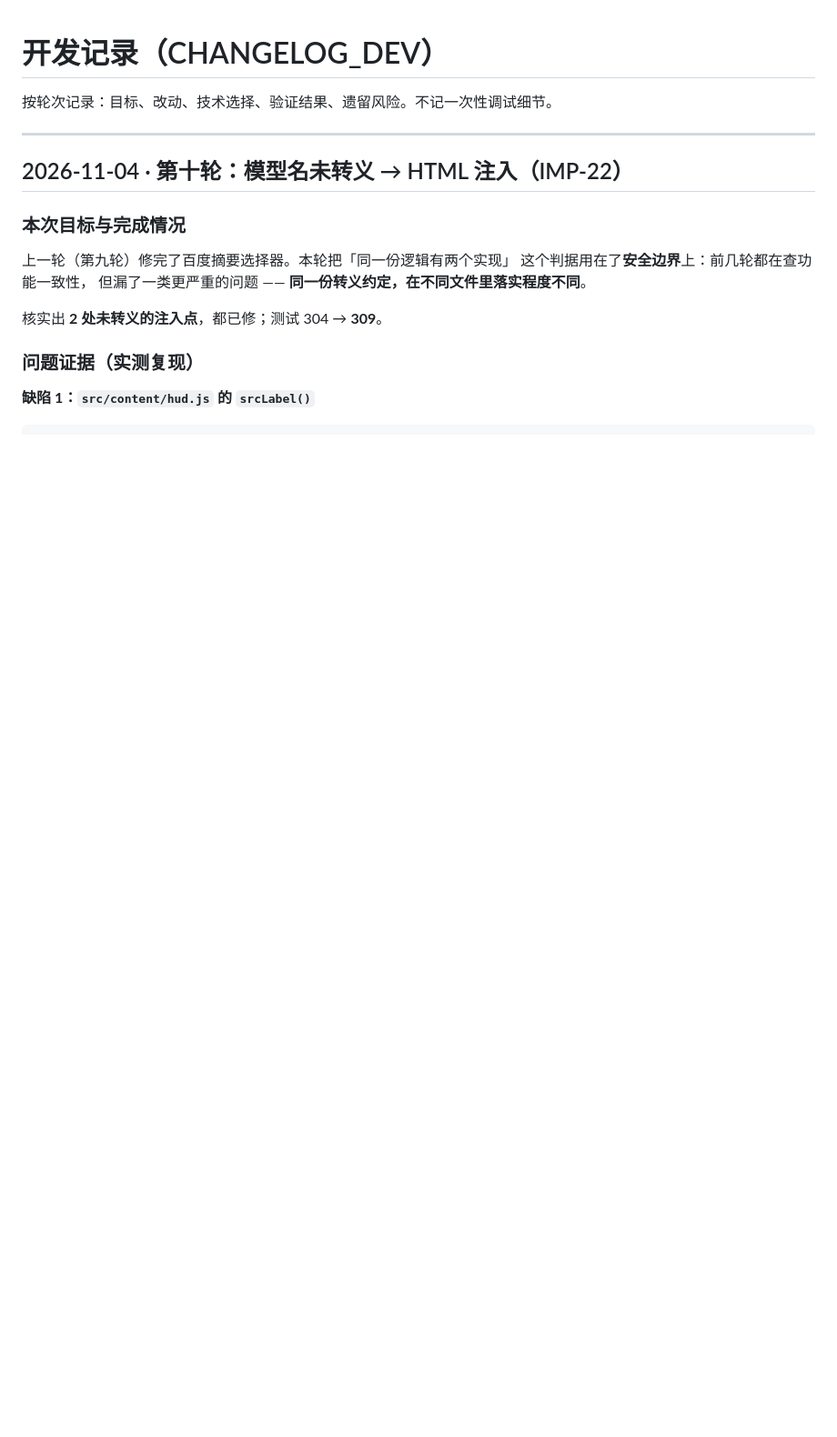
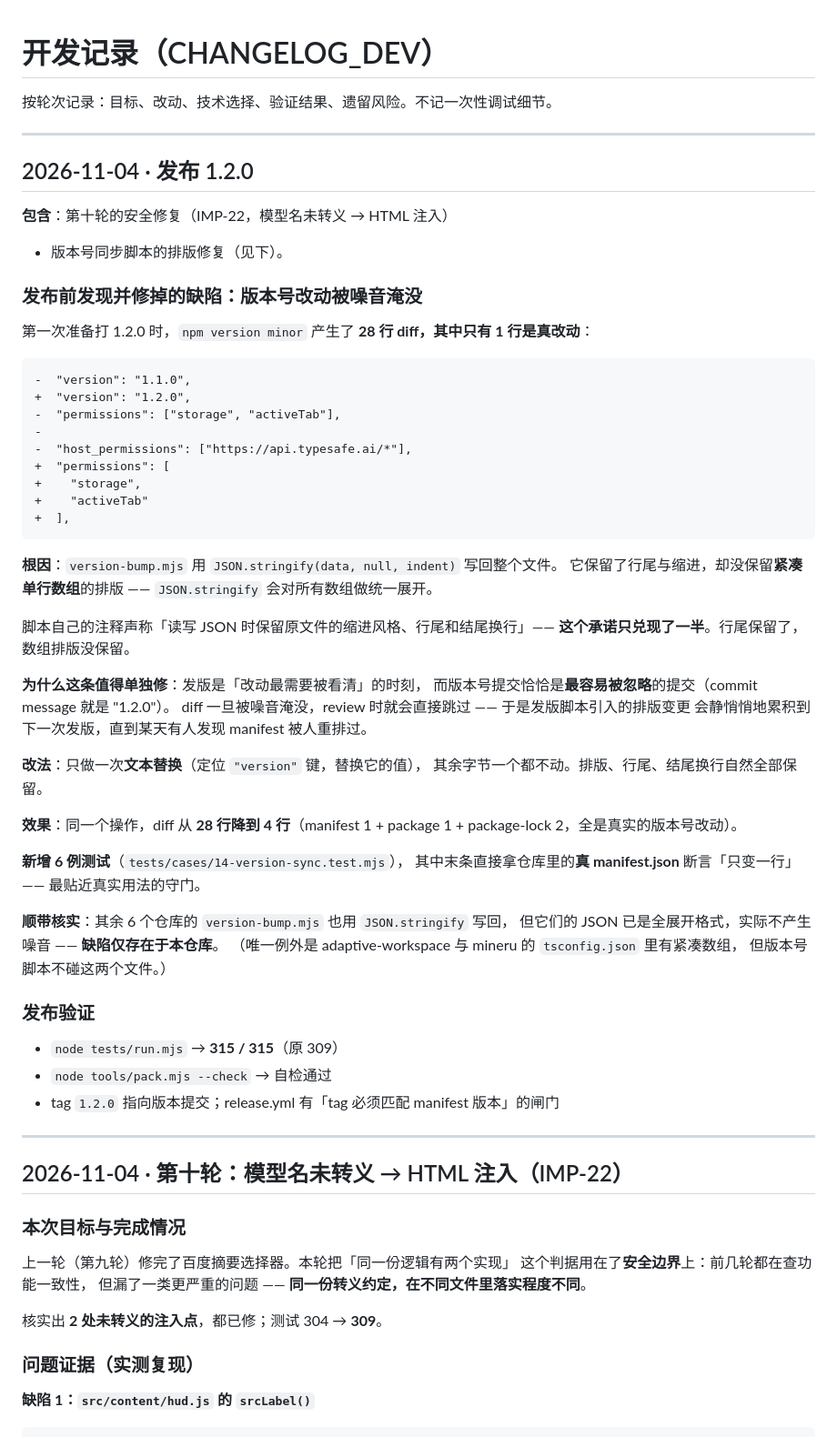
Before and after one commit to liyifan2004/browser-read-or-skip, a Markdown page: docs/CHANGELOG_DEV.md, the part around the change. Shown at 91% size. Drawn GitHub-style; blank space fills up the shorter version.

Commit message:
docs: 补记 1.2.0 的发布说明与版本号排版缺陷的修复

````diff
--- a/docs/CHANGELOG_DEV.md
+++ b/docs/CHANGELOG_DEV.md
@@ -1,6 +1,62 @@
 # 开发记录（CHANGELOG_DEV）
 
 按轮次记录：目标、改动、技术选择、验证结果、遗留风险。不记一次性调试细节。
+
+---
+
+## 2026-11-04 · 发布 1.2.0
+
+**包含**：第十轮的安全修复（IMP-22，模型名未转义 → HTML 注入）
++ 版本号同步脚本的排版修复（见下）。
+
+### 发布前发现并修掉的缺陷：版本号改动被噪音淹没
+
+第一次准备打 1.2.0 时，`npm version minor` 产生了 **28 行 diff，其中只有 1 行是真改动**：
+
+```diff
+-  "version": "1.1.0",
++  "version": "1.2.0",
+-  "permissions": ["storage", "activeTab"],
+-
+-  "host_permissions": ["https://api.typesafe.ai/*"],
++  "permissions": [
++    "storage",
++    "activeTab"
++  ],
+```
+
+**根因**：`version-bump.mjs` 用 `JSON.stringify(data, null, indent)` 写回整个文件。
+它保留了行尾与缩进，却没保留**紧凑单行数组**的排版 ——
+`JSON.stringify` 会对所有数组做统一展开。
+
+脚本自己的注释声称「读写 JSON 时保留原文件的缩进风格、行尾和结尾换行」——
+**这个承诺只兑现了一半**。行尾保留了，数组排版没保留。
+
+**为什么这条值得单独修**：发版是「改动最需要被看清」的时刻，
+而版本号提交恰恰是**最容易被忽略**的提交（commit message 就是 "1.2.0"）。
+diff 一旦被噪音淹没，review 时就会直接跳过 —— 于是发版脚本引入的排版变更
+会静悄悄地累积到下一次发版，直到某天有人发现 manifest 被人重排过。
+
+**改法**：只做一次**文本替换**（定位 `"version"` 键，替换它的值），
+其余字节一个都不动。排版、行尾、结尾换行自然全部保留。
+
+**效果**：同一个操作，diff 从 **28 行降到 4 行**（manifest 1 + package 1 +
+package-lock 2，全是真实的版本号改动）。
+
+**新增 6 例测试**（`tests/cases/14-version-sync.test.mjs`），
+其中末条直接拿仓库里的**真 manifest.json** 断言「只变一行」——
+最贴近真实用法的守门。
+
+**顺带核实**：其余 6 个仓库的 `version-bump.mjs` 也用 `JSON.stringify` 写回，
+但它们的 JSON 已是全展开格式，实际不产生噪音 —— **缺陷仅存在于本仓库**。
+（唯一例外是 adaptive-workspace 与 mineru 的 `tsconfig.json` 里有紧凑数组，
+但版本号脚本不碰这两个文件。）
+
+### 发布验证
+
+- `node tests/run.mjs` → **315 / 315**（原 309）
+- `node tools/pack.mjs --check` → 自检通过
+- tag `1.2.0` 指向版本提交；release.yml 有「tag 必须匹配 manifest 版本」的闸门
 
 ---
 
````
